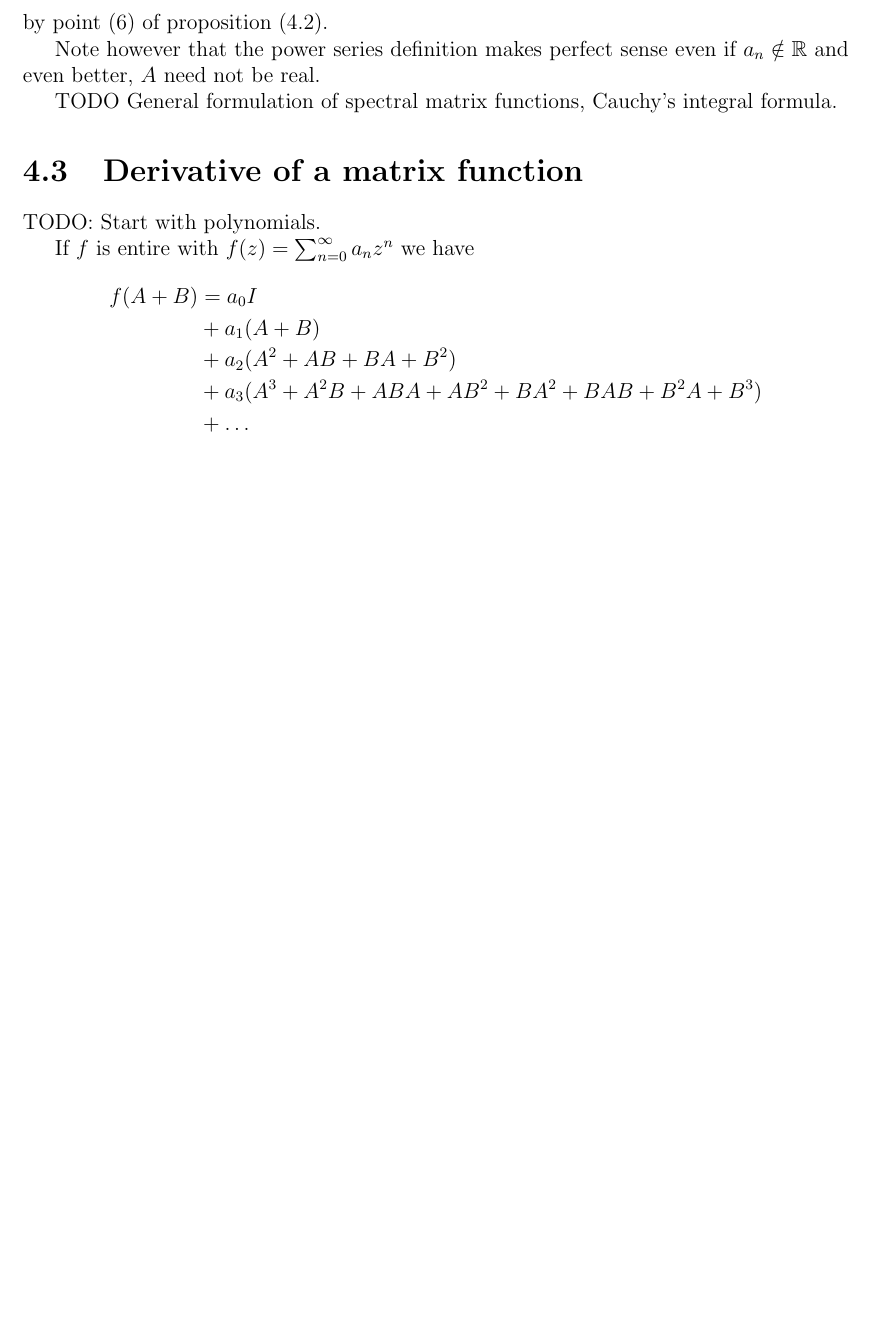
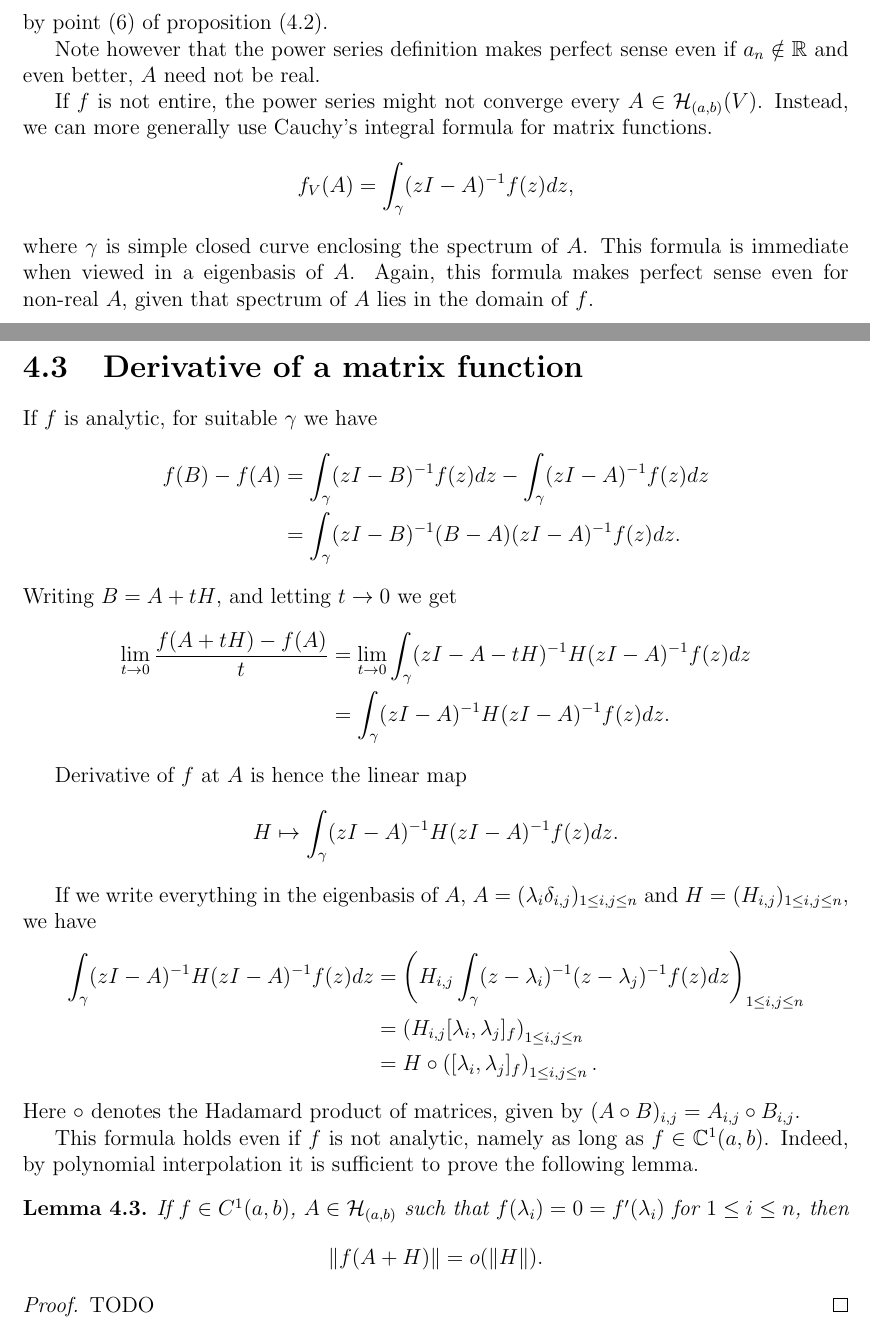
Before and after one commit to gtrrebel/gradu, a LaTeX document (gradu_main.tex, which reads chapters/matrix_functions.tex): part of page 48 of 69 before the commit and two parts of pages 48 and 49 of 70 after it, the two joined at a grey line, cut so that both start at the same text, the shorter picture padded with empty space. Compiled offline with pdfLaTeX.

Commit message:
cauchy matrix functions

```diff
--- a/chapters/matrix_functions.tex
+++ b/chapters/matrix_functions.tex
@@ -47,9 +47,50 @@ by point (6) of proposition (\ref{basic_matrix}).
 
 Note however that the power series definition makes perfect sense even if $a_{n} \notin \R$ and even better, $A$ need not be real.
 
-TODO General formulation of spectral matrix functions, Cauchy's integral formula.
+If $f$ is not entire, the power series might not converge every $A \in \H_{(a, b)}(V)$. Instead, we can more generally use Cauchy's integral formula for matrix functions.
+\[
+	f_{V}(A) = \int_{\gamma} (z I - A)^{-1} f(z) dz,
+\]
+where $\gamma$ is simple closed curve enclosing the spectrum of $A$. This formula is immediate when viewed in a eigenbasis of $A$. Again, this formula makes perfect sense even for non-real $A$, given that spectrum of $A$ lies in the domain of $f$.
 
 \section{Derivative of a matrix function}
+
+If $f$ is analytic, for suitable $\gamma$ we have
+\begin{align*}
+	f(B) - f(A) &= \int_{\gamma} (z I - B)^{-1} f(z) dz - \int_{\gamma} (z I - A)^{-1} f(z) dz \\
+	&= \int_{\gamma} (z I - B)^{-1} (B - A) (z I - A)^{-1} f(z) dz.
+\end{align*}
+Writing $B = A + t H$, and letting $t \to 0$ we get
+\begin{align*}
+	\lim_{t \to 0} \frac{f(A + tH) - f(A)}{t} &= \lim_{t \to 0}\int_{\gamma} (z I - A - t H)^{-1} H (z I - A)^{-1} f(z) dz \\
+	&= \int_{\gamma} (z I - A)^{-1} H (z I - A)^{-1} f(z) dz.
+\end{align*}
+
+Derivative of $f$ at $A$ is hence the linear map
+\begin{align*}
+	H \mapsto \int_{\gamma} (z I - A)^{-1} H (z I - A)^{-1} f(z) dz.
+\end{align*}
+
+If we write everything in the eigenbasis of $A$, $A = (\lambda_{i} \delta_{i, j})_{1 \leq i, j \leq n}$ and $H = (H_{i, j})_{1 \leq i,j \leq n}$, we have
+\begin{align*}
+	\int_{\gamma} (z I - A)^{-1} H (z I - A)^{-1} f(z) dz &= \left(H_{i, j} \int_{\gamma} (z - \lambda_{i})^{-1} (z - \lambda_{j})^{-1} f(z) dz \right)_{1 \leq i, j \leq n} \\
+	&= \left(H_{i, j} [\lambda_{i}, \lambda_{j}]_{f} \right)_{1 \leq i, j \leq n} \\
+	&= H \circ \left([\lambda_{i}, \lambda_{j}]_{f} \right)_{1 \leq i, j \leq n}.
+\end{align*}
+Here $\circ$ denotes the Hadamard product of matrices, given by $(A \circ B)_{i, j} = A_{i, j} \circ B_{i, j}$.
+
+This formula holds even if $f$ is not analytic, namely as long as $f \in \C^{1}(a, b)$. Indeed, by polynomial interpolation it is sufficient to prove the following lemma.
+\begin{lem}
+	If $f \in C^{1}(a, b)$, $A \in \H_{(a, b)}$ such that $f(\lambda_{i}) = 0 = f'(\lambda_{i})$ for $1 \leq i \leq n$, then
+	\[
+		\|f(A + H)\| = o(\|H\|).
+	\]
+\end{lem}
+\begin{proof}
+	TODO
+\end{proof}
+
+\begin{comment}
 
 TODO: Start with polynomials.
 
```
Also changed, not shown: chapters/finite_order_theory.tex (+1 -1 lines), code/complex_integrals.py (+13 -7 lines), gradu_main.pdf, chapters/matrix_functions.tex (10 more changed lines).
